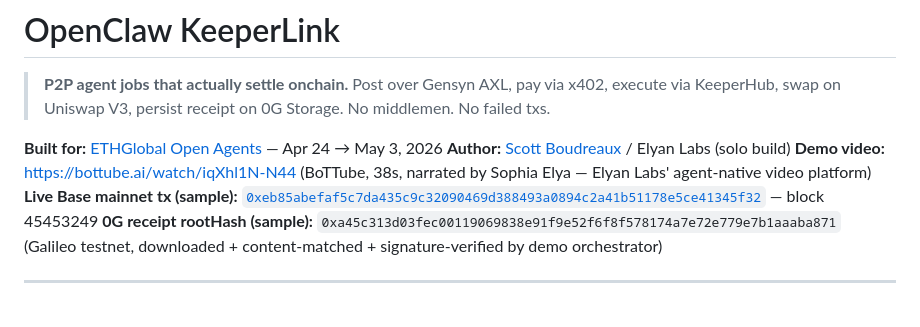
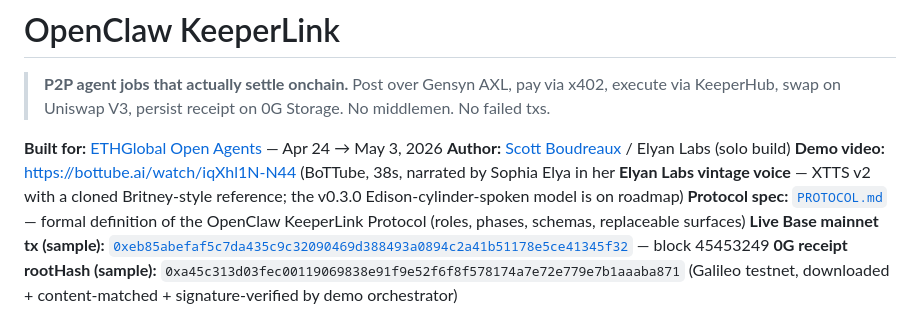
Before and after one commit to Scottcjn/openclaw-keeperlink, a Markdown page: README.md, the part around the change. GitHub-like rendering.

```diff
--- a/README.md
+++ b/README.md
@@ -4,7 +4,8 @@
 
 **Built for:** [ETHGlobal Open Agents](https://ethglobal.com/events/openagents) — Apr 24 → May 3, 2026
 **Author:** [Scott Boudreaux](https://github.com/Scottcjn) / Elyan Labs (solo build)
-**Demo video:** https://bottube.ai/watch/iqXhl1N-N44 (BoTTube, 38s, narrated by Sophia Elya — Elyan Labs' agent-native video platform)
+**Demo video:** https://bottube.ai/watch/iqXhl1N-N44 (BoTTube, 38s, narrated by Sophia Elya in her **Elyan Labs vintage voice** — XTTS v2 with a cloned Britney-style reference; the v0.3.0 Edison-cylinder-spoken model is on roadmap)
+**Protocol spec:** [`PROTOCOL.md`](PROTOCOL.md) — formal definition of the OpenClaw KeeperLink Protocol (roles, phases, schemas, replaceable surfaces)
 **Live Base mainnet tx (sample):** [`0xeb85abefaf5c7da435c9c32090469d388493a0894c2a41b51178e5ce41345f32`](https://basescan.org/tx/0xeb85abefaf5c7da435c9c32090469d388493a0894c2a41b51178e5ce41345f32) — block 45453249
 **0G receipt rootHash (sample):** `0xa45c313d03fec00119069838e91f9e52f6f8f578174a7e72e779e7b1aaaba871` (Galileo testnet, downloaded + content-matched + signature-verified by demo orchestrator)
 
```
Also changed, not shown: PROTOCOL.md (added, +228 -0 lines).
